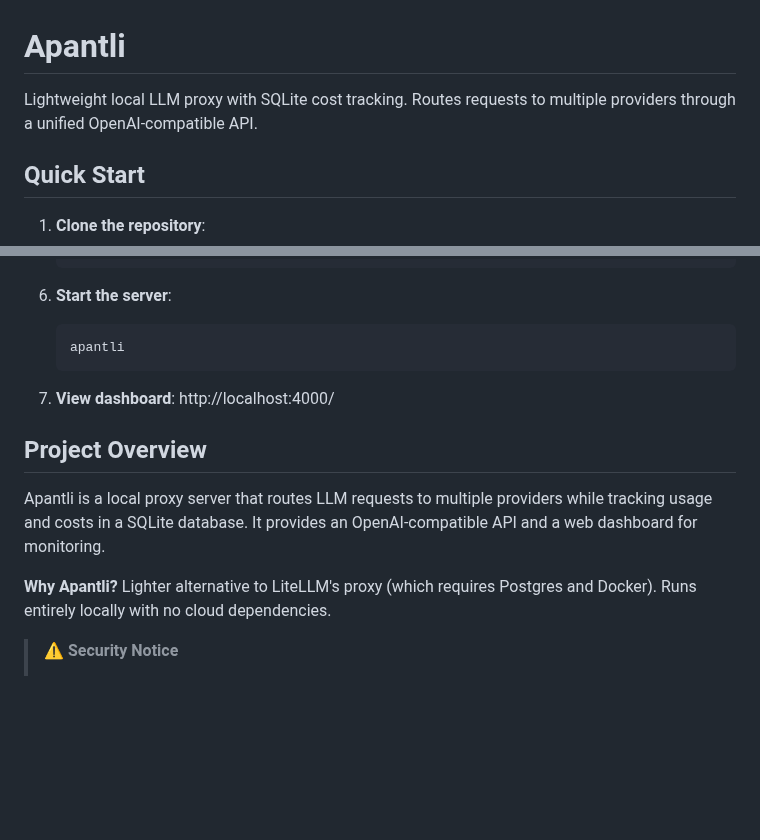
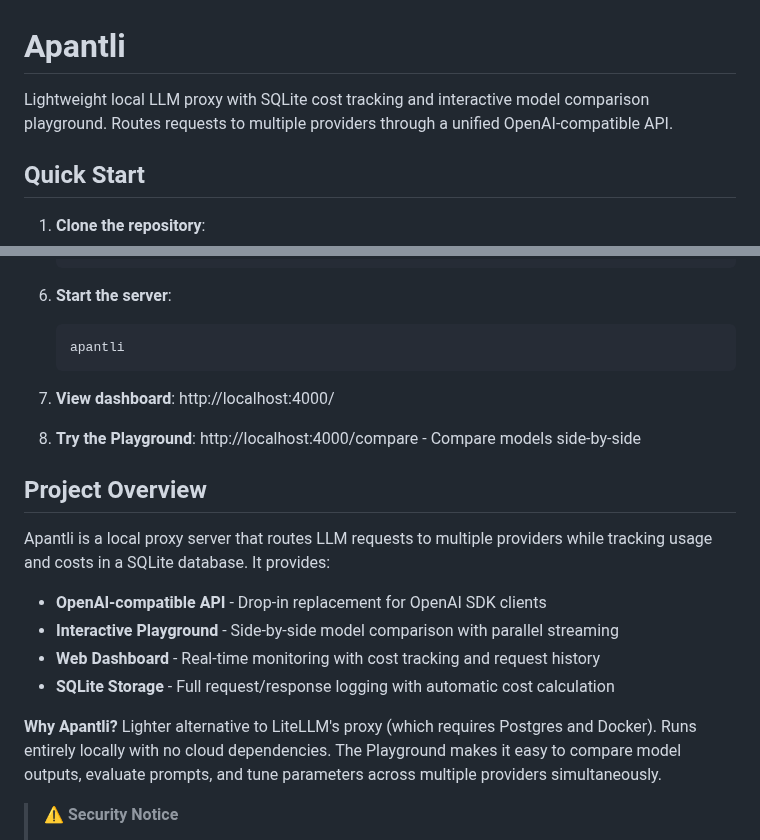
Before and after one commit to pborenstein/apantli, a Markdown page: README.md, 2 parts joined by grey strips. Drawn GitHub-style; blank space fills up the shorter version.

Commit message:
README: Elevate Playground as a major feature
Update README.md to give Playground top billing:

1. Opening description:
   - Add "and interactive model comparison playground" to tagline
   - Makes Playground immediately visible in first line

2. Quick Start:
   - Add step 8: "Try the Playground" with URL
   - Encourages immediate exploration after setup

3. Project Overview:
   - Restructure as bulleted list highlighting 4 key features
   - Promote Playground to second position (after API, before Dashboard)
   - Expand "Why Apantli?" to mention Playground's comparison capabilities
   - Emphasize parallel streaming and multi-provider evaluation

4. Section order verified:
   - Playground already positioned after Dashboard in Usage section
   - No reordering needed

Changes reflect Playground's importance as a major differentiating
feature for prompt engineering, model evaluation, and parameter tuning.

```diff
--- a/README.md
+++ b/README.md
@@ -1,6 +1,6 @@
 # Apantli
 
-Lightweight local LLM proxy with SQLite cost tracking. Routes requests to multiple providers through a unified OpenAI-compatible API.
+Lightweight local LLM proxy with SQLite cost tracking and interactive model comparison playground. Routes requests to multiple providers through a unified OpenAI-compatible API.
 
 
 ## Quick Start
@@ -53,12 +53,18 @@ Lightweight local LLM proxy with SQLite cost tracking. Routes requests to multip
 
 7. **View dashboard**: http://localhost:4000/
 
+8. **Try the Playground**: http://localhost:4000/compare - Compare models side-by-side
+
 ## Project Overview
 
-Apantli is a local proxy server that routes LLM requests to multiple providers while tracking usage and costs in a SQLite database. It provides an OpenAI-compatible API and a web dashboard for monitoring.
+Apantli is a local proxy server that routes LLM requests to multiple providers while tracking usage and costs in a SQLite database. It provides:
 
+- **OpenAI-compatible API** - Drop-in replacement for OpenAI SDK clients
+- **Interactive Playground** - Side-by-side model comparison with parallel streaming
+- **Web Dashboard** - Real-time monitoring with cost tracking and request history
+- **SQLite Storage** - Full request/response logging with automatic cost calculation
 
-**Why Apantli?** Lighter alternative to LiteLLM's proxy (which requires Postgres and Docker). Runs entirely locally with no cloud dependencies.
+**Why Apantli?** Lighter alternative to LiteLLM's proxy (which requires Postgres and Docker). Runs entirely locally with no cloud dependencies. The Playground makes it easy to compare model outputs, evaluate prompts, and tune parameters across multiple providers simultaneously.
 
 > **⚠️ Security Notice**
 >
```
